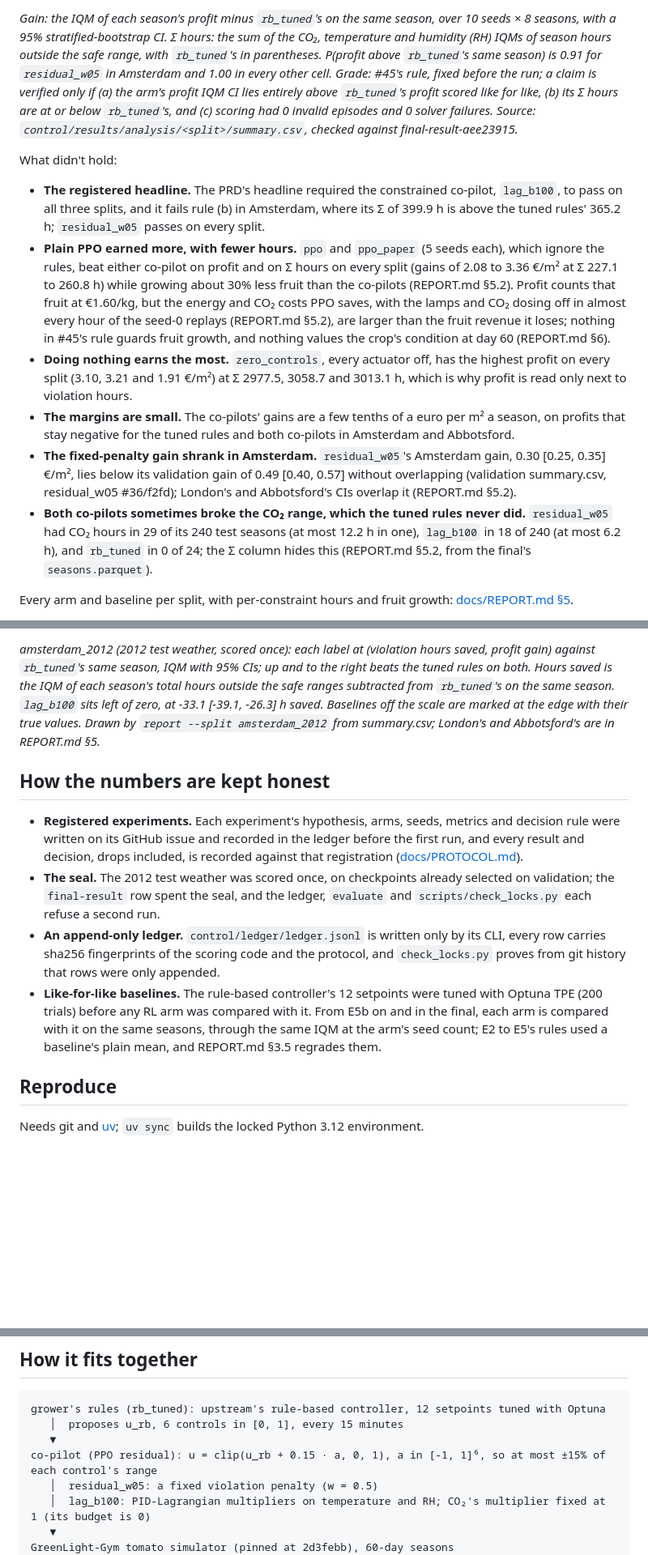
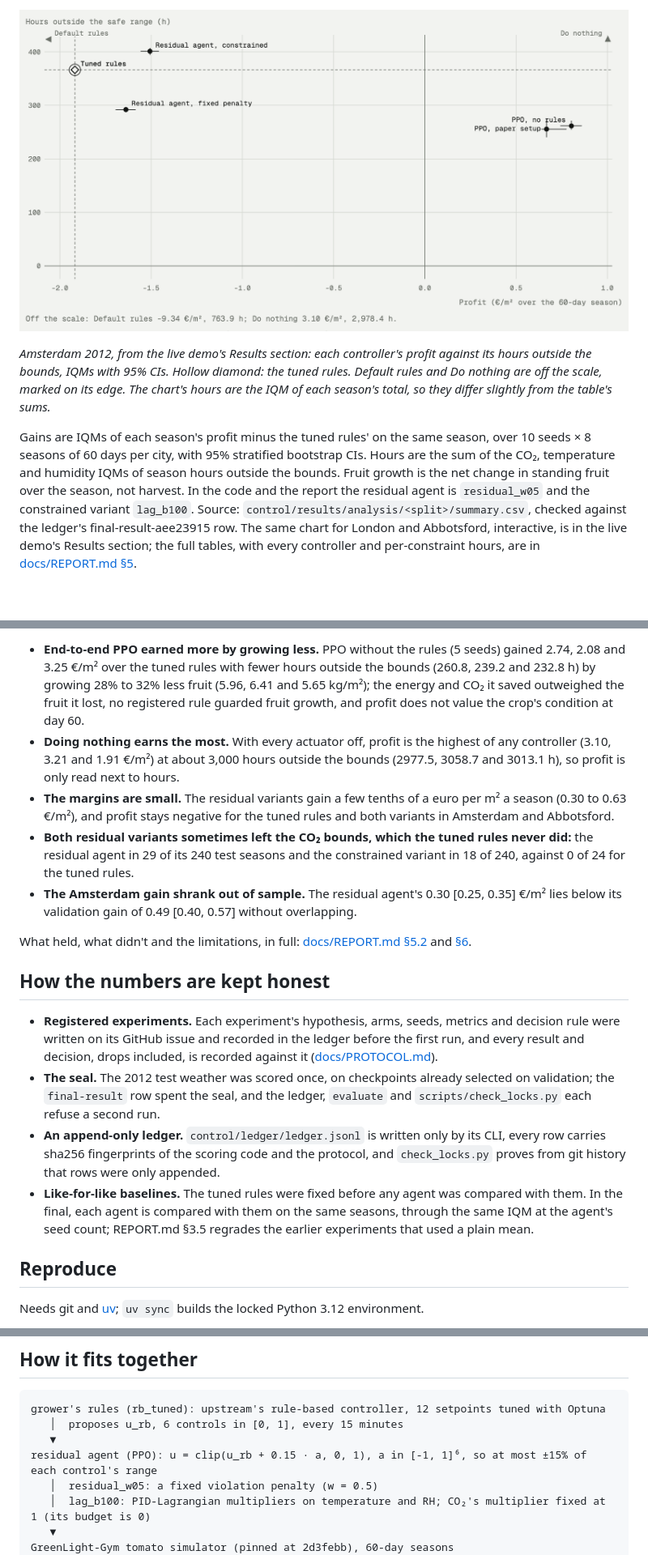
Before and after one commit to aarmens702-hub/greenleaf-dashboard, a Markdown page: README.md, 3 parts joined by grey strips. Shown at 81% size. GitHub-like rendering; pictures changed too: docs/media/site/results.png (added); blank space fills up the shorter version.

```diff
--- a/README.md
+++ b/README.md
@@ -32,32 +48,15 @@ rules' mean per-step cost on TRAIN_EVAL; CO₂'s budget is 0, so under PROTOCOL
 
-*Gain: the IQM of each season's profit minus `rb_tuned`'s on the same season, over 10 seeds × 8 seasons, with a 95%
-stratified-bootstrap CI. Σ hours: the sum of the CO₂, temperature and humidity (RH) IQMs of season hours outside the
-safe range, with `rb_tuned`'s in parentheses. P(profit above `rb_tuned`'s same season) is 0.91 for `residual_w05` in
-Amsterdam and 1.00 in every other cell. Grade: #45's rule, fixed before the run; a claim is verified only if (a) the
-arm's profit IQM CI lies entirely above `rb_tuned`'s profit scored like for like, (b) its Σ hours are at or below
-`rb_tuned`'s, and (c) scoring had 0 invalid episodes and 0 solver failures. Source:
-`control/results/analysis/<split>/summary.csv`, checked against final-result-aee23915.*
+![Amsterdam 2012: each controller's profit against its hours outside the bounds](docs/media/site/results.png)
 
-What didn't hold:
-- **The registered headline.** The PRD's headline required the constrained co-pilot, `lag_b100`, to pass on all three
-  splits, and it fails rule (b) in Amsterdam, where its Σ of 399.9 h is above the tuned rules' 365.2 h; `residual_w05`
-  passes on every split.
-- **Plain PPO earned more, with fewer hours.** `ppo` and `ppo_paper` (5 seeds each), which ignore the rules, beat
-  either co-pilot on profit and on Σ hours on every split (gains of 2.08 to 3.36 €/m² at Σ 227.1 to 260.8 h) while
-  growing about 30% less fruit than the co-pilots (REPORT.md §5.2). Profit counts that fruit at €1.60/kg, but
-  the energy and CO₂ costs PPO saves, with the lamps and CO₂ dosing off in almost every hour of the seed-0 replays
-  (REPORT.md §5.2), are larger than the fruit revenue it loses; nothing in #45's rule guards fruit growth, and nothing values the crop's condition at day 60 (REPORT.md §6).
-- **Doing nothing earns the most.** `zero_controls`, every actuator off, has the highest profit on every split (3.10,
-  3.21 and 1.91 €/m²) at Σ 2977.5, 3058.7 and 3013.1 h, which is why profit is read only next to violation hours.
-- **The margins are small.** The co-pilots' gains are a few tenths of a euro per m² a season, on profits that stay
-  negative for the tuned rules and both co-pilots in Amsterdam and Abbotsford.
-- **The fixed-penalty gain shrank in Amsterdam.** `residual_w05`'s Amsterdam gain, 0.30 [0.25, 0.35] €/m², lies below
-  its validation gain of 0.49 [0.40, 0.57] without overlapping (validation summary.csv, residual_w05 #36/f2fd);
-  London's and Abbotsford's CIs overlap it (REPORT.md §5.2).
-- **Both co-pilots sometimes broke the CO₂ range, which the tuned rules never did.** `residual_w05` had CO₂ hours in 29
-  of its 240 test seasons (at most 12.2 h in one), `lag_b100` in 18 of 240 (at most 6.2 h), and `rb_tuned` in 0 of
-  24; the Σ column hides this (REPORT.md §5.2, from the final's `seasons.parquet`).
+*Amsterdam 2012, from the live demo's Results section: each controller's profit against its hours outside the bounds,
+IQMs with 95% CIs. Hollow diamond: the tuned rules. Default rules and Do nothing are off the scale, marked on its edge.
+The chart's hours are the IQM of each season's total, so they differ slightly from the table's sums.*
 
-Every arm and baseline per split, with per-constraint hours and fruit growth:
-[docs/REPORT.md §5](docs/REPORT.md#5-the-final).
+Gains are IQMs of each season's profit minus the tuned rules' on the same season, over 10 seeds × 8 seasons of 60 days
+per city, with 95% stratified bootstrap CIs. Hours are the sum of the CO₂, temperature and humidity IQMs of season hours
+outside the bounds. Fruit growth is the net change in standing fruit over the season, not harvest. In the code and the
+report the residual agent is `residual_w05` and the constrained variant `lag_b100`. Source:
+`control/results/analysis/<split>/summary.csv`, checked against the ledger's final-result-aee23915 row. The same
+chart for London and Abbotsford, interactive, is in the live demo's Results section; the full tables, with every
+controller and per-constraint hours, are in [docs/REPORT.md §5](docs/REPORT.md#5-the-final).
 
@@ -65,24 +64,34 @@ Every arm and baseline per split, with per-constraint hours and fruit growth:
 
-*amsterdam_2012 (2012 test weather, scored once): each label at (violation hours saved, profit gain) against
-`rb_tuned`'s same season, IQM with 95% CIs; up and to the right beats the tuned rules on both. Hours saved is the IQM
-of each season's total hours outside the safe ranges subtracted from `rb_tuned`'s on the same season. `lag_b100` sits
-left of zero, at -33.1 [-39.1, -26.3] h saved. Baselines off the scale are marked at the edge with their true values.
-Drawn by `report --split amsterdam_2012` from summary.csv; London's and Abbotsford's are in REPORT.md §5.*
+- **End-to-end PPO earned more by growing less.** PPO without the rules (5 seeds) gained 2.74, 2.08 and 3.25 €/m² over
+  the tuned rules with fewer hours outside the bounds (260.8, 239.2 and 232.8 h) by growing 28% to 32% less fruit
+  (5.96, 6.41 and 5.65 kg/m²); the energy and CO₂ it saved outweighed the fruit it lost, no registered rule guarded
+  fruit growth, and profit does not value the crop's condition at day 60.
+- **Doing nothing earns the most.** With every actuator off, profit is the highest of any controller (3.10, 3.21 and
+  1.91 €/m²) at about 3,000 hours outside the bounds (2977.5, 3058.7 and 3013.1 h), so profit is only read next to
+  hours.
+- **The margins are small.** The residual variants gain a few tenths of a euro per m² a season (0.30 to 0.63 €/m²), and
+  profit stays negative for the tuned rules and both variants in Amsterdam and Abbotsford.
+- **Both residual variants sometimes left the CO₂ bounds, which the tuned rules never did:** the residual agent in 29
+  of its 240 test seasons and the constrained variant in 18 of 240, against 0 of 24 for the tuned rules.
+- **The Amsterdam gain shrank out of sample.** The residual agent's 0.30 [0.25, 0.35] €/m² lies below its validation
+  gain of 0.49 [0.40, 0.57] without overlapping.
+
+What held, what didn't and the limitations, in full: [docs/REPORT.md §5.2](docs/REPORT.md#52-what-held-and-what-didnt)
+and [§6](docs/REPORT.md#6-limitations).
 
 ## How the numbers are kept honest
 
 - **Registered experiments.** Each experiment's hypothesis, arms, seeds, metrics and decision rule were written on its
   GitHub issue and recorded in the ledger before the first run, and every result and decision, drops included, is
-  recorded against that registration ([docs/PROTOCOL.md](docs/PROTOCOL.md)).
+  recorded against it ([docs/PROTOCOL.md](docs/PROTOCOL.md)).
 - **The seal.** The 2012 test weather was scored once, on checkpoints already selected on validation; the
   `final-result` row spent the seal, and the ledger, `evaluate` and `scripts/check_locks.py` each refuse a second run.
 - **An append-only ledger.** `control/ledger/ledger.jsonl` is written only by its CLI, every row carries sha256
   fingerprints of the scoring code and the protocol, and `check_locks.py` proves from git history that rows were only
   appended.
-- **Like-for-like baselines.** The rule-based controller's 12 setpoints were tuned with Optuna TPE (200 trials) before
-  any RL arm was compared with it. From E5b on and in the final, each arm is compared with it on the same seasons,
-  through the same IQM at the arm's seed count; E2 to E5's rules used a baseline's plain mean, and REPORT.md §3.5
-  regrades them.
+- **Like-for-like baselines.** The tuned rules were fixed before any agent was compared with them. In the final, each
+  agent is compared with them on the same seasons, through the same IQM at the agent's seed count; REPORT.md §3.5
+  regrades the earlier experiments that used a plain mean.
 
 ## Reproduce
 
@@ -112,7 +121,7 @@ uv run python -m greenleaf_control.report --split amsterdam_2012
 grower's rules (rb_tuned): upstream's rule-based controller, 12 setpoints tuned with Optuna
    │  proposes u_rb, 6 controls in [0, 1], every 15 minutes
    ▼
-co-pilot (PPO residual): u = clip(u_rb + 0.15 · a, 0, 1), a in [-1, 1]⁶, so at most ±15% of each control's range
+residual agent (PPO): u = clip(u_rb + 0.15 · a, 0, 1), a in [-1, 1]⁶, so at most ±15% of each control's range
    │  residual_w05: a fixed violation penalty (w = 0.5)
    │  lag_b100: PID-Lagrangian multipliers on temperature and RH; CO₂'s multiplier fixed at 1 (its budget is 0)
    ▼
```
Also changed, not shown: other parts of README.md (+40 -24 lines), docs/media/site/replay.gif (added), docs/media/site/site_desktop.png (deleted), docs/media/site/site_phone.png (deleted), docs/media/site/site_scoreboard.png (deleted), docs/media/site/what-changed.png (added).
